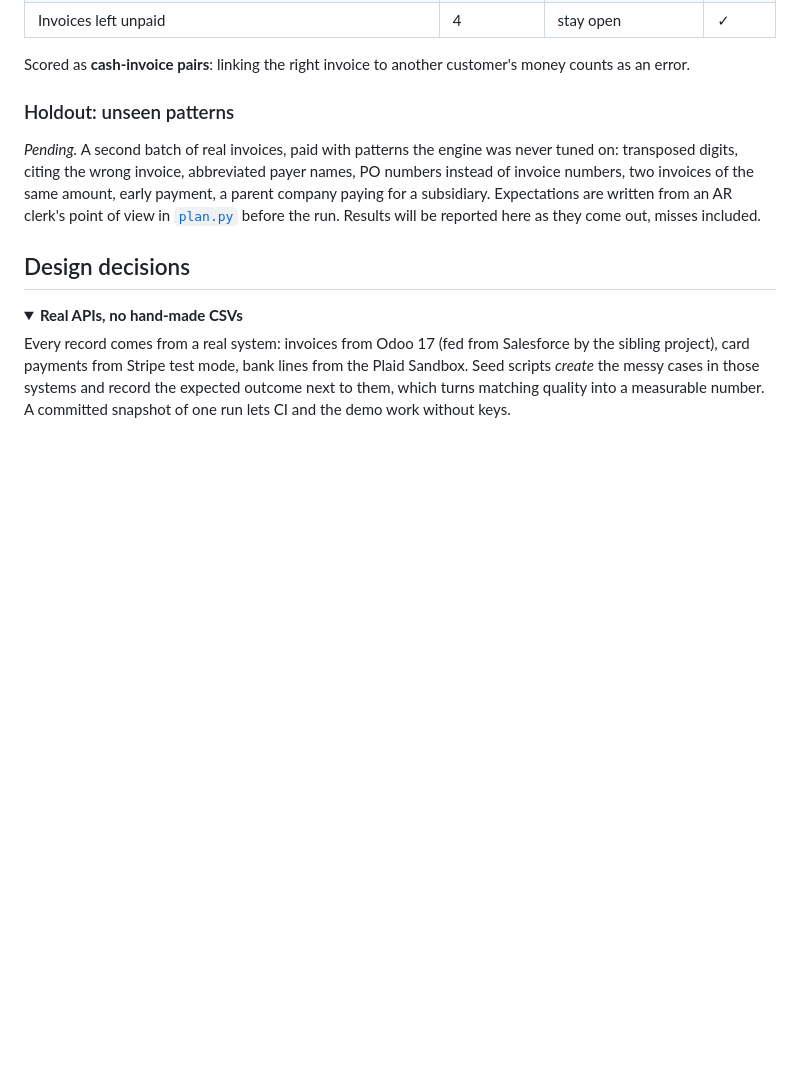
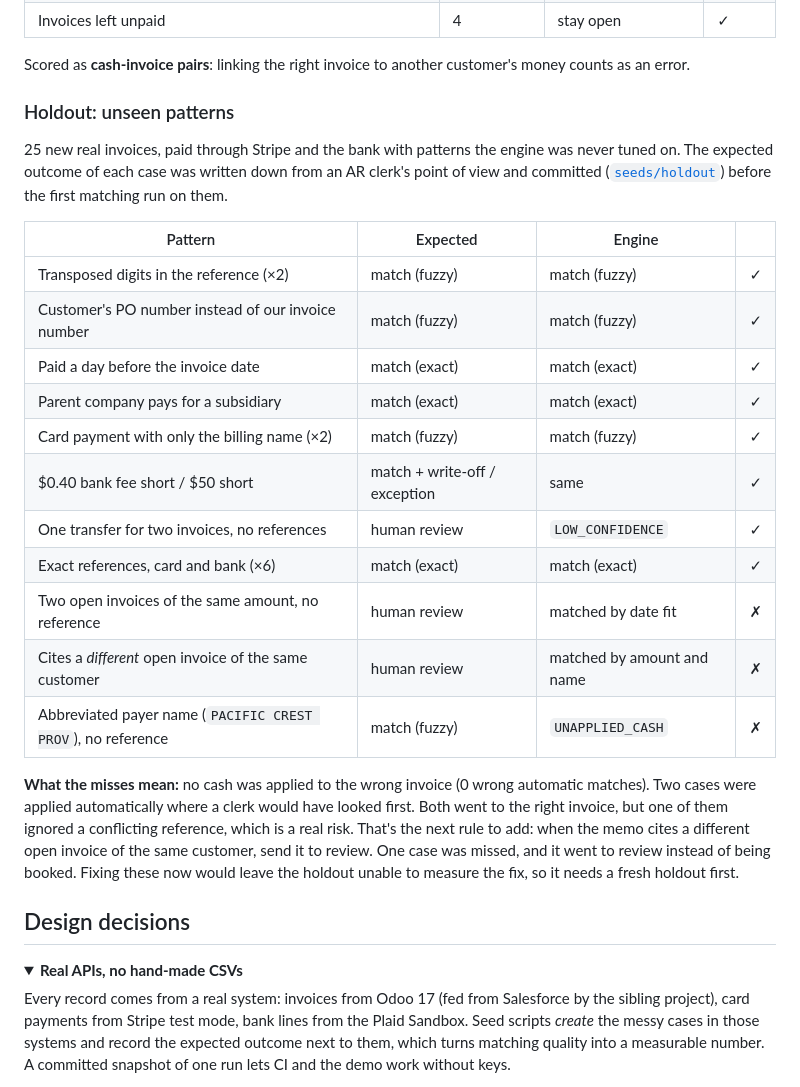
Before and after one commit to janpaulreckling/cash-reconciliation-engine, a Markdown page: README.md, the part around one of its changes. Drawn GitHub-style; folded sections open; blank space fills up the shorter version.

```diff
--- a/README.md
+++ b/README.md
@@ -112,7 +115,23 @@ Scored as **cash-invoice pairs**: linking the right invoice to another customer'
 
 ### Holdout: unseen patterns
 
-*Pending.* A second batch of real invoices, paid with patterns the engine was never tuned on: transposed digits, citing the wrong invoice, abbreviated payer names, PO numbers instead of invoice numbers, two invoices of the same amount, early payment, a parent company paying for a subsidiary. Expectations are written from an AR clerk's point of view in [`plan.py`](src/recon/seed/plan.py) before the run. Results will be reported here as they come out, misses included.
+25 new real invoices, paid through Stripe and the bank with patterns the engine was never tuned on. The expected outcome of each case was written down from an AR clerk's point of view and committed ([`seeds/holdout`](seeds/holdout)) before the first matching run on them.
+
+| Pattern | Expected | Engine | |
+|---|---|---|---|
+| Transposed digits in the reference (×2) | match (fuzzy) | match (fuzzy) | ✓ |
+| Customer's PO number instead of our invoice number | match (fuzzy) | match (fuzzy) | ✓ |
+| Paid a day before the invoice date | match (exact) | match (exact) | ✓ |
+| Parent company pays for a subsidiary | match (exact) | match (exact) | ✓ |
+| Card payment with only the billing name (×2) | match (fuzzy) | match (fuzzy) | ✓ |
+| $0.40 bank fee short / $50 short | match + write-off / exception | same | ✓ |
+| One transfer for two invoices, no references | human review | `LOW_CONFIDENCE` | ✓ |
+| Exact references, card and bank (×6) | match (exact) | match (exact) | ✓ |
+| Two open invoices of the same amount, no reference | human review | matched by date fit | ✗ |
+| Cites a *different* open invoice of the same customer | human review | matched by amount and name | ✗ |
+| Abbreviated payer name (`PACIFIC CREST PROV`), no reference | match (fuzzy) | `UNAPPLIED_CASH` | ✗ |
+
+**What the misses mean:** no cash was applied to the wrong invoice (0 wrong automatic matches). Two cases were applied automatically where a clerk would have looked first. Both went to the right invoice, but one of them ignored a conflicting reference, which is a real risk. That's the next rule to add: when the memo cites a different open invoice of the same customer, send it to review. One case was missed, and it went to review instead of being booked. Fixing these now would leave the holdout unable to measure the fix, so it needs a fresh holdout first.
 
 ## Design decisions
 
```
Also changed, not shown: other parts of README.md (+14 -11 lines), docs/img/review-queue-dark.png, docs/img/review-queue-light.png, 11 other files.
